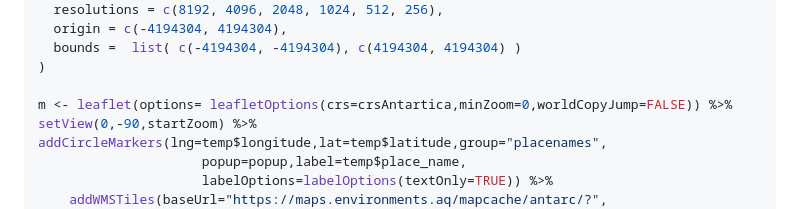
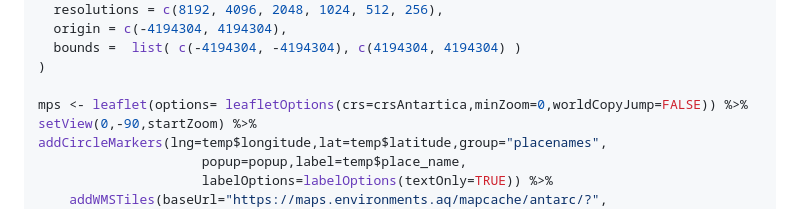
Before and after one commit to ropensci/antanym, a Markdown page: README.md, the part around the change printed below. Drawn GitHub-style.

```diff
--- a/README.md
+++ b/README.md
@@ -194,7 +198,7 @@ crsAntartica <-  leafletCRS(
   bounds =  list( c(-4194304, -4194304), c(4194304, 4194304) )
 )
 
-m <- leaflet(options= leafletOptions(crs=crsAntartica,minZoom=0,worldCopyJump=FALSE)) %>%
+mps <- leaflet(options= leafletOptions(crs=crsAntartica,minZoom=0,worldCopyJump=FALSE)) %>%
 setView(0,-90,startZoom) %>%
 addCircleMarkers(lng=temp$longitude,lat=temp$latitude,group="placenames",
                      popup=popup,label=temp$place_name,
```
Also changed, not shown: other parts of README.md (+4 -0 lines), leaflet.png (added), leafletps.png (added), 1 other file.
